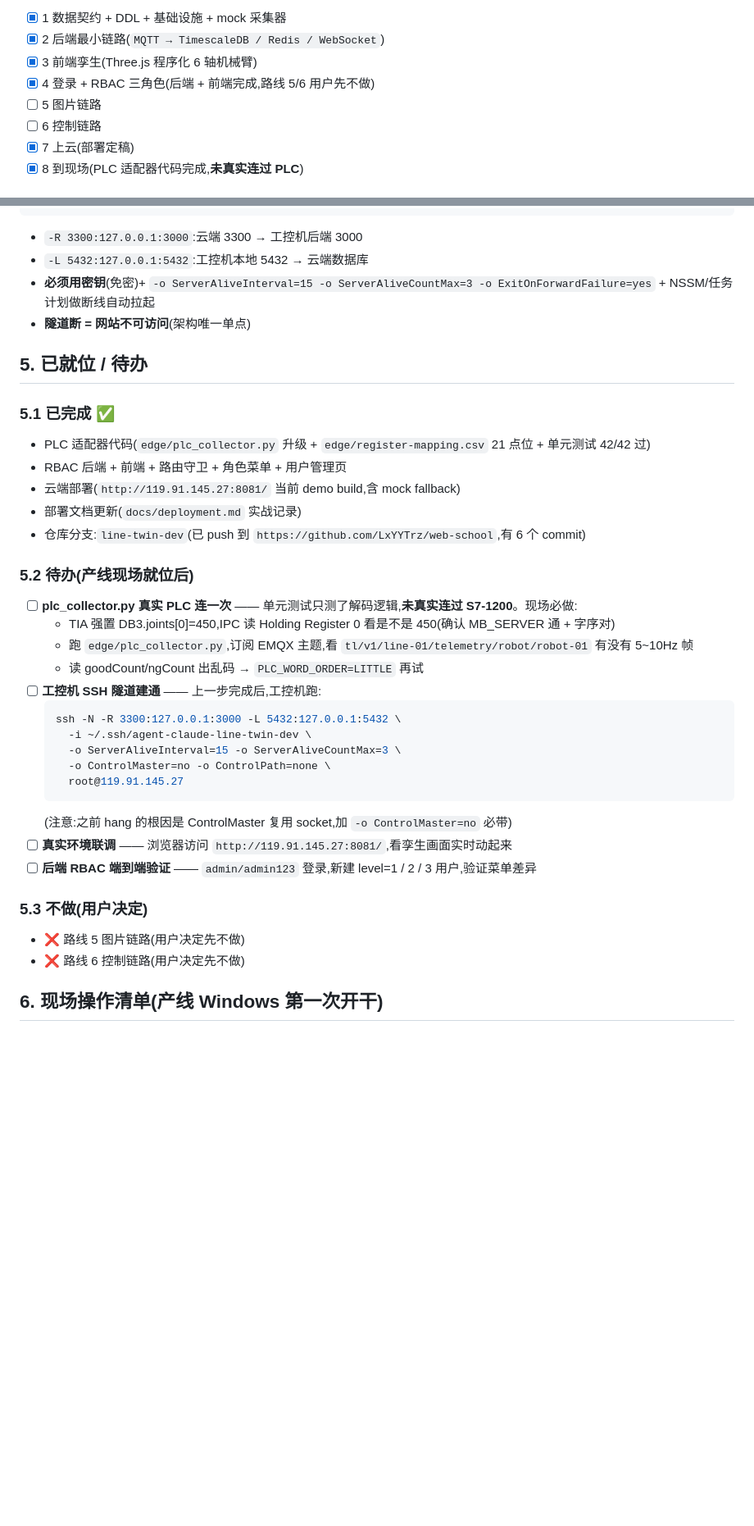
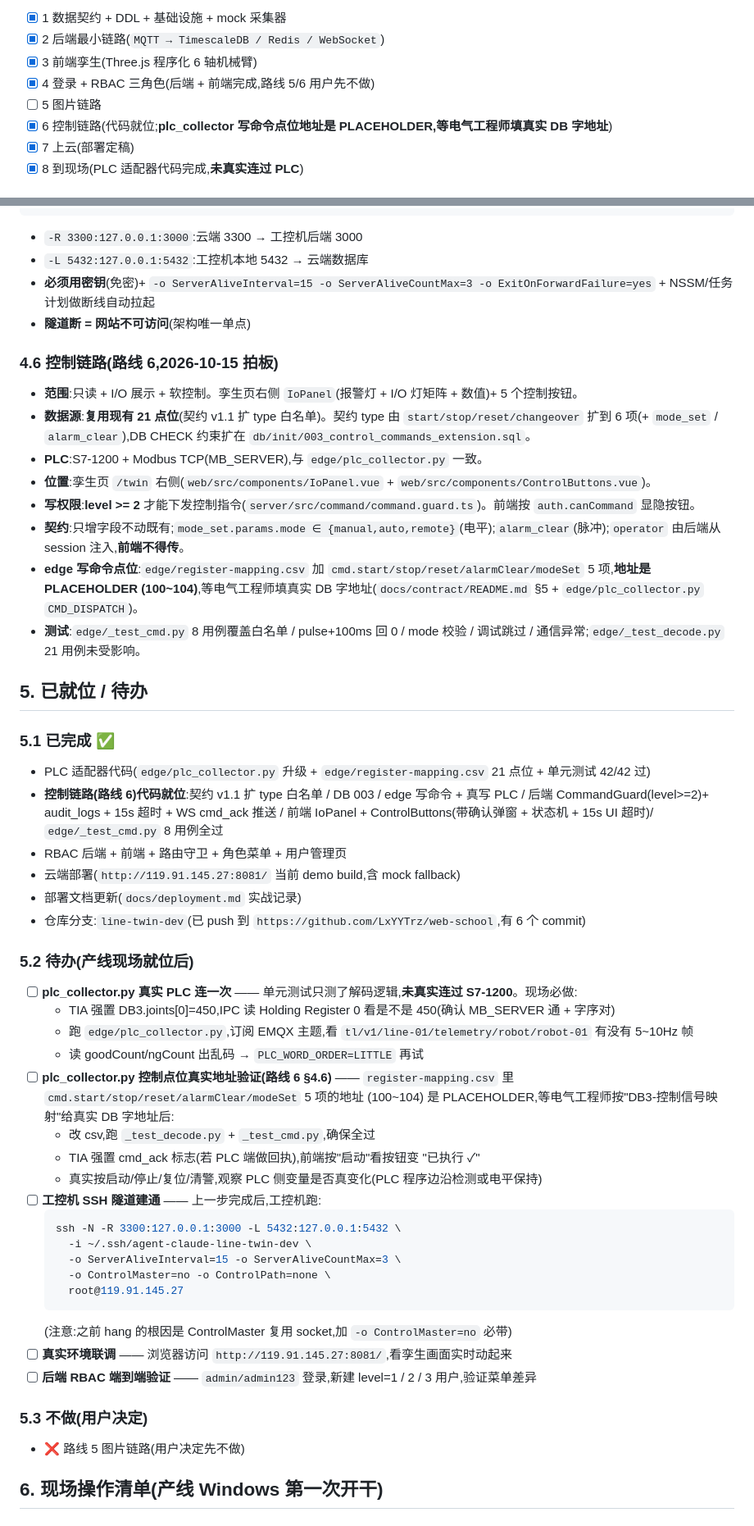
Before and after one commit to LxYYTrz/web-school, a Markdown page: CLAUDE.md, 2 parts joined by grey strips. Shown at 82% size. GitHub-like rendering; blank space fills up the shorter version.

Commit message:
docs: CLAUDE.md 路线 6 决策记录(§4.6)+ §1/§5.1/§5.2/§7 更新
- §1 路线进度:路线 6 从 ⏸ 改 ✅(代码就位,等 PLC 地址 + 现场验证)
- §4.6 新增:控制链路 5 项决策(范围 / 数据源 / PLC / 位置 / 写权限)+ 契约 +
  edge 写命令点位 + 测试说明
- §5.1 已完成:加"控制链路代码就位
- §5.2 待办:加"plc_collector.py 控制点位真实地址验证"
- §5.3 不做:删路线 6(已就位)
- §7 文件指引:加 db/003 / edge/_test_cmd / command/guard / IoPanel /
  ControlButtons / services/control

决策日期:2026-10-15

Co-Authored-By: Claude Code <noreply@anthropic.com>

````diff
--- a/CLAUDE.md
+++ b/CLAUDE.md
@@ -17,7 +17,7 @@
 - [x] 3 前端孪生(Three.js 程序化 6 轴机械臂)
 - [x] 4 登录 + RBAC 三角色(后端 + 前端完成,路线 5/6 用户先不做)
 - [ ] 5 图片链路
-- [ ] 6 控制链路
+- [x] 6 控制链路(代码就位;**plc_collector 写命令点位地址是 PLACEHOLDER,等电气工程师填真实 DB 字地址**)
 - [x] 7 上云(部署定稿)
 - [x] 8 到现场(PLC 适配器代码完成,**未真实连过 PLC**)
 
@@ -94,11 +94,23 @@ ssh -N -R 3300:127.0.0.1:3000 -L 5432:127.0.0.1:5432 root@119.91.145.27
 - **必须用密钥**(免密)+ `-o ServerAliveInterval=15 -o ServerAliveCountMax=3 -o ExitOnForwardFailure=yes` + NSSM/任务计划做断线自动拉起
 - **隧道断 = 网站不可访问**(架构唯一单点)
 
+### 4.6 控制链路(路线 6,2026-10-15 拍板)
+
+- **范围**:只读 + I/O 展示 + 软控制。孪生页右侧 `IoPanel`(报警灯 + I/O 灯矩阵 + 数值)+ 5 个控制按钮。
+- **数据源**:**复用现有 21 点位**(契约 v1.1 扩 type 白名单)。契约 type 由 `start/stop/reset/changeover` 扩到 6 项(+ `mode_set` / `alarm_clear`),DB CHECK 约束扩在 `db/init/003_control_commands_extension.sql`。
+- **PLC**:S7-1200 + Modbus TCP(MB_SERVER),与 `edge/plc_collector.py` 一致。
+- **位置**:孪生页 `/twin` 右侧(`web/src/components/IoPanel.vue` + `web/src/components/ControlButtons.vue`)。
+- **写权限**:**level >= 2** 才能下发控制指令(`server/src/command/command.guard.ts`)。前端按 `auth.canCommand` 显隐按钮。
+- **契约**:只增字段不动既有;`mode_set.params.mode ∈ {manual,auto,remote}`(电平);`alarm_clear`(脉冲);`operator` 由后端从 session 注入,**前端不得传**。
+- **edge 写命令点位**:`edge/register-mapping.csv` 加 `cmd.start/stop/reset/alarmClear/modeSet` 5 项,**地址是 PLACEHOLDER (100~104)**,等电气工程师填真实 DB 字地址(`docs/contract/README.md` §5 + `edge/plc_collector.py` `CMD_DISPATCH`)。
+- **测试**:`edge/_test_cmd.py` 8 用例覆盖白名单 / pulse+100ms 回 0 / mode 校验 / 调试跳过 / 通信异常;`edge/_test_decode.py` 21 用例未受影响。
+
 ## 5. 已就位 / 待办
 
 ### 5.1 已完成 ✅
 
 - PLC 适配器代码(`edge/plc_collector.py` 升级 + `edge/register-mapping.csv` 21 点位 + 单元测试 42/42 过)
+- **控制链路(路线 6)代码就位**:契约 v1.1 扩 type 白名单 / DB 003 / edge 写命令 + 真写 PLC / 后端 CommandGuard(level>=2)+ audit_logs + 15s 超时 + WS cmd_ack 推送 / 前端 IoPanel + ControlButtons(带确认弹窗 + 状态机 + 15s UI 超时)/ `edge/_test_cmd.py` 8 用例全过
 - RBAC 后端 + 前端 + 路由守卫 + 角色菜单 + 用户管理页
 - 云端部署(`http://119.91.145.27:8081/` 当前 demo build,含 mock fallback)
 - 部署文档更新(`docs/deployment.md` 实战记录)
@@ -110,6 +122,10 @@ ssh -N -R 3300:127.0.0.1:3000 -L 5432:127.0.0.1:5432 root@119.91.145.27
   - TIA 强置 DB3.joints[0]=450,IPC 读 Holding Register 0 看是不是 450(确认 MB_SERVER 通 + 字序对)
   - 跑 `edge/plc_collector.py`,订阅 EMQX 主题,看 `tl/v1/line-01/telemetry/robot/robot-01` 有没有 5~10Hz 帧
   - 读 goodCount/ngCount 出乱码 → `PLC_WORD_ORDER=LITTLE` 再试
+- [ ] **plc_collector.py 控制点位真实地址验证(路线 6 §4.6)** —— `register-mapping.csv` 里 `cmd.start/stop/reset/alarmClear/modeSet` 5 项的地址 (100~104) 是 PLACEHOLDER,等电气工程师按"DB3-控制信号映射"给真实 DB 字地址后:
+  - 改 csv,跑 `_test_decode.py` + `_test_cmd.py`,确保全过
+  - TIA 强置 cmd_ack 标志(若 PLC 端做回执),前端按"启动"看按钮变 "已执行 ✓"
+  - 真实按启动/停止/复位/清警,观察 PLC 侧变量是否真变化(PLC 程序边沿检测或电平保持)
 - [ ] **工控机 SSH 隧道建通** —— 上一步完成后,工控机跑:
   ```bash
   ssh -N -R 3300:127.0.0.1:3000 -L 5432:127.0.0.1:5432 \
@@ -125,7 +141,6 @@ ssh -N -R 3300:127.0.0.1:3000 -L 5432:127.0.0.1:5432 root@119.91.145.27
 ### 5.3 不做(用户决定)
 
 - ❌ 路线 5 图片链路(用户决定先不做)
-- ❌ 路线 6 控制链路(用户决定先不做)
 
 ## 6. 现场操作清单(产线 Windows 第一次开干)
 
````
Also changed, not shown: other parts of CLAUDE.md (+6 -0 lines).
